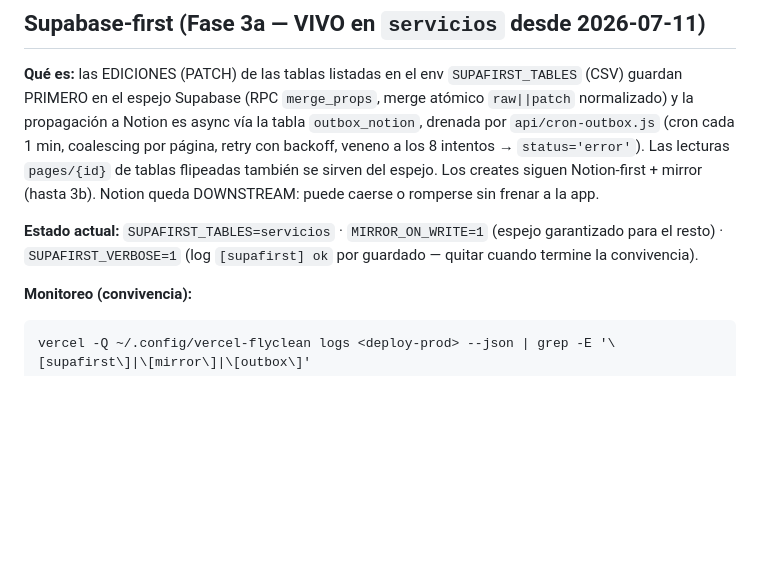
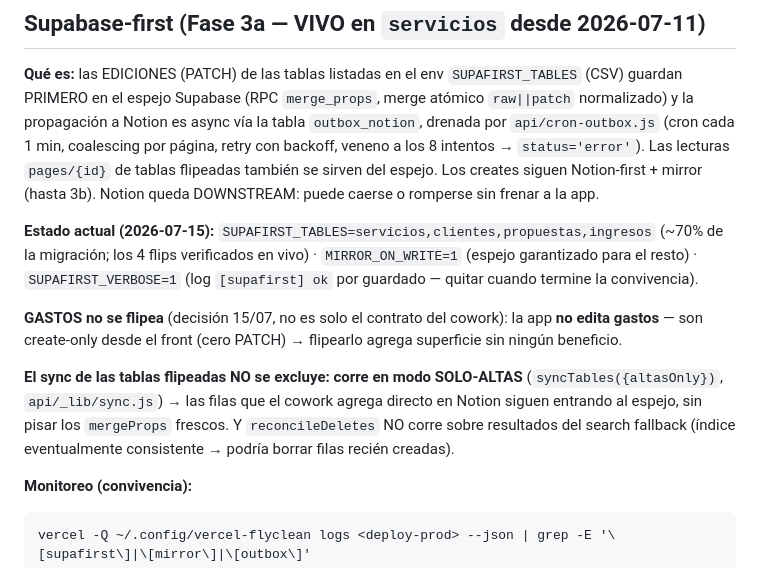
Before and after one commit to flycleanuy-dev/flyclean-app, a Markdown page: docs/RUNBOOK.md, the part around the change. Drawn GitHub-style; blank space fills up the shorter version.

Commit message:
docs: RUNBOOK al día — SUPAFIRST real (4 tablas) + por qué gastos no se flipea + sync solo-altas
Decía 'SUPAFIRST_TABLES=servicios' (desactualizado desde los flips de clientes,
propuestas e ingresos). Agrega: gastos NO se flipea porque la app no los edita
(create-only, cero PATCH) — no es solo el contrato del cowork; y que el sync de
las flipeadas corre en modo SOLO-ALTAS (las altas del cowork siguen entrando) con
reconcileDeletes off para el search fallback.

Co-Authored-By: Claude Opus 4.8 (1M context) <noreply@anthropic.com>

````diff
--- a/docs/RUNBOOK.md
+++ b/docs/RUNBOOK.md
@@ -143,8 +143,17 @@ retry con backoff, veneno a los 8 intentos → `status='error'`). Las lecturas `
 también se sirven del espejo. Los creates siguen Notion-first + mirror (hasta 3b). Notion queda DOWNSTREAM:
 puede caerse o romperse sin frenar a la app.
 
-**Estado actual:** `SUPAFIRST_TABLES=servicios` · `MIRROR_ON_WRITE=1` (espejo garantizado para el resto) ·
+**Estado actual (2026-07-15):** `SUPAFIRST_TABLES=servicios,clientes,propuestas,ingresos` (~70% de la
+migración; los 4 flips verificados en vivo) · `MIRROR_ON_WRITE=1` (espejo garantizado para el resto) ·
 `SUPAFIRST_VERBOSE=1` (log `[supafirst] ok` por guardado — quitar cuando termine la convivencia).
+
+**GASTOS no se flipea** (decisión 15/07, no es solo el contrato del cowork): la app **no edita gastos** —
+son create-only desde el front (cero PATCH) → flipearlo agrega superficie sin ningún beneficio.
+
+**El sync de las tablas flipeadas NO se excluye: corre en modo SOLO-ALTAS** (`syncTables({altasOnly})`,
+`api/_lib/sync.js`) → las filas que el cowork agrega directo en Notion siguen entrando al espejo, sin pisar
+los `mergeProps` frescos. Y `reconcileDeletes` NO corre sobre resultados del search fallback (índice
+eventualmente consistente → podría borrar filas recién creadas).
 
 **Monitoreo (convivencia):**
 ```
````
